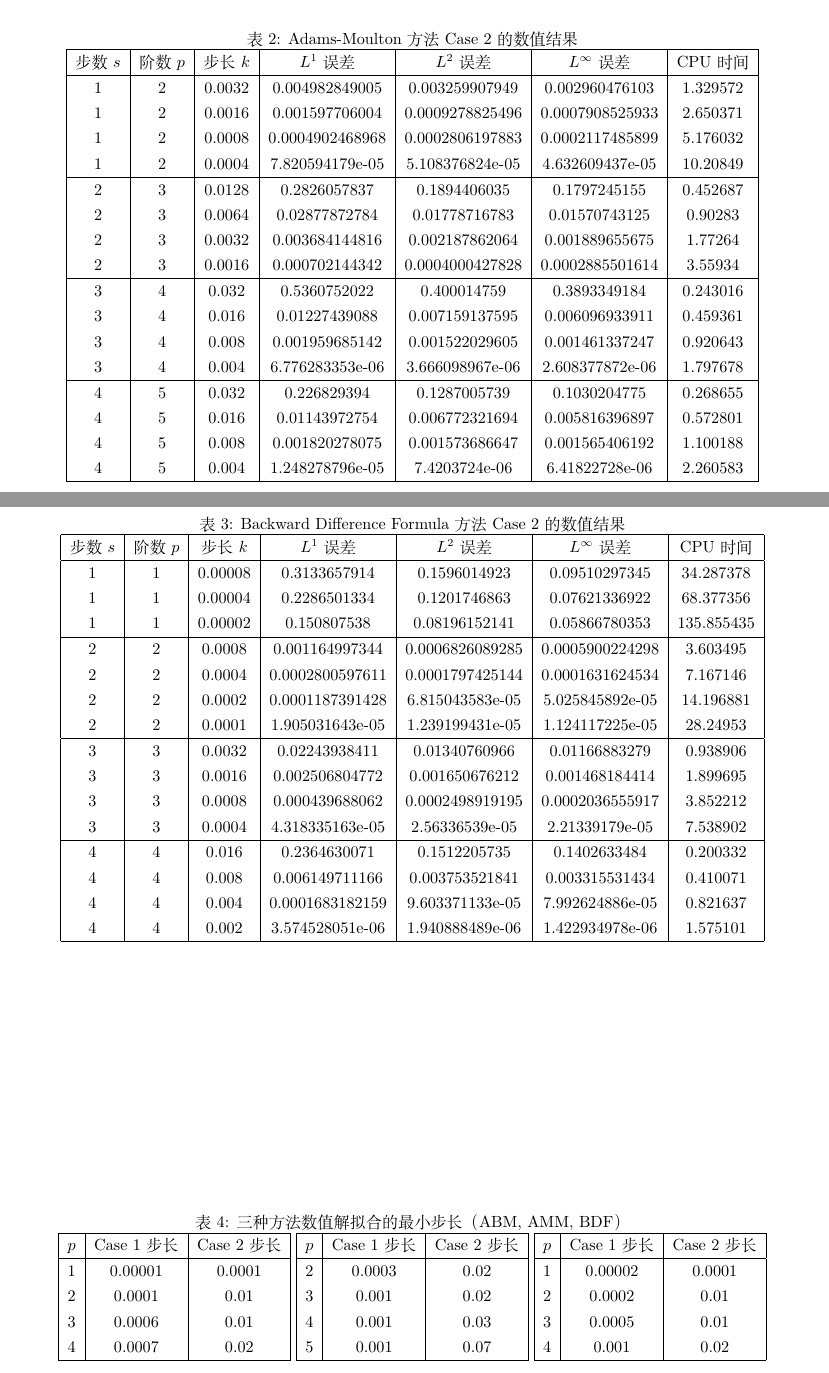
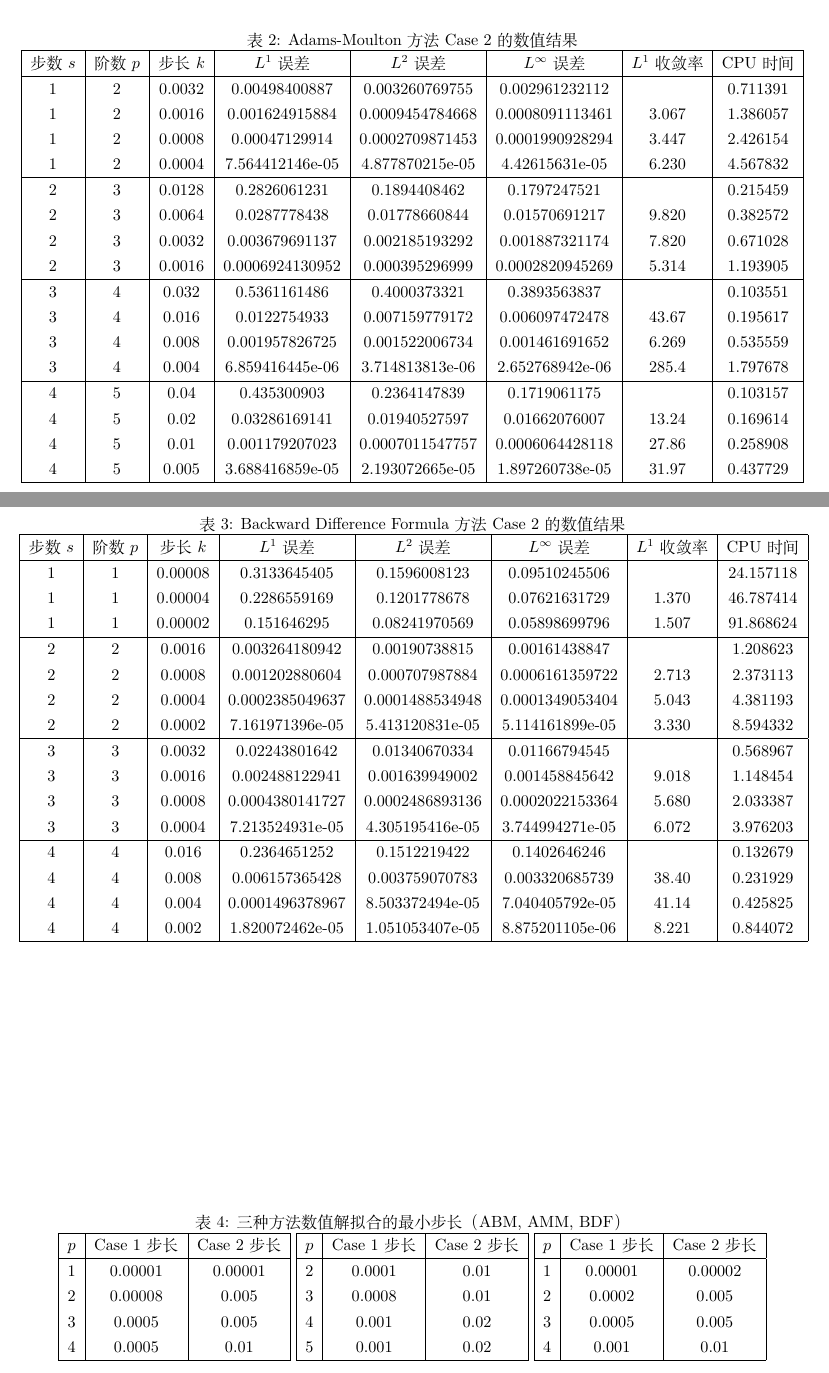
Before and after one commit to tqlorz/NumPDEs2026, a LaTeX document (Programming/Project3/doc/main.tex): two parts of pages 2 and 3 of 3, joined at a grey line, cut so that both start at the same text. Compiled offline with XeLaTeX.

Commit message:
add some contents to Project 3
catch some bugs

```diff
--- a/Programming/Project3/doc/main.tex
+++ b/Programming/Project3/doc/main.tex
@@ -94,29 +92,29 @@
 \begin{table}
     \centering
     \caption{Adams-Moulton 方法 Case 2 的数值结果}
-    \begin{tabular}{|c|c|c|c|c|c|c|}
+    \begin{tabular}{|c|c|c|c|c|c|c|c|}
         \hline
-        步数$s$ & 阶数$p$ & 步长$k$ & $L^1$ 误差  & $L^2$ 误差 & $L^\infty$ 误差 & CPU时间 \\
+        步数$s$ & 阶数$p$ & 步长$k$ & $L^1$ 误差  & $L^2$ 误差 & $L^\infty$ 误差 & $L^1$ 收敛率 & CPU时间 \\
         \hline
-        1 & 2 & 0.0032 & 0.004982849005 & 0.003259907949 & 0.002960476103 & 1.329572 \\
-        1 & 2 & 0.0016 & 0.001597706004 & 0.0009278825496 & 0.0007908525933 & 2.650371 \\
-        1 & 2 & 0.0008 & 0.0004902468968 & 0.0002806197883 & 0.0002117485899 & 5.176032 \\
-        1 & 2 & 0.0004 & 7.820594179e-05 & 5.108376824e-05 & 4.632609437e-05 & 10.20849 \\
+        1 & 2 & 0.0032 & 0.00498400887 & 0.003260769755 & 0.002961232112 & ~ & 0.711391 \\
+        1 & 2 & 0.0016 & 0.001624915884 & 0.0009454784668 & 0.0008091113461 & 3.067 & 1.386057 \\
+        1 & 2 & 0.0008 & 0.00047129914 & 0.0002709871453 & 0.0001990928294 & 3.447 & 2.426154 \\
+        1 & 2 & 0.0004 & 7.564412146e-05 & 4.877870215e-05 & 4.42615631e-05 & 6.230 & 4.567832 \\
         \hline
-        2 & 3 & 0.0128 & 0.2826057837 & 0.1894406035 & 0.1797245155 & 0.452687 \\
-        2 & 3 & 0.0064 & 0.02877872784 & 0.01778716783 & 0.01570743125 & 0.90283 \\
-        2 & 3 & 0.0032 & 0.003684144816 & 0.002187862064 & 0.001889655675 & 1.77264 \\
-        2 & 3 & 0.0016 & 0.000702144342 & 0.0004000427828 & 0.0002885501614 & 3.55934 \\
+        2 & 3 & 0.0128 & 0.2826061231 & 0.1894408462 & 0.1797247521 & ~ & 0.215459 \\
+        2 & 3 & 0.0064 & 0.0287778438 & 0.01778660844 & 0.01570691217 & 9.820 & 0.382572 \\
+        2 & 3 & 0.0032 & 0.003679691137 & 0.002185193292 & 0.001887321174 & 7.820 & 0.671028 \\
+        2 & 3 & 0.0016 & 0.0006924130952 & 0.000395296999 & 0.0002820945269 & 5.314 & 1.193905 \\
         \hline
-        3 & 4 & 0.032 & 0.5360752022 & 0.400014759 & 0.3893349184 & 0.243016 \\
-        3 & 4 & 0.016 & 0.01227439088 & 0.007159137595 & 0.006096933911 & 0.459361 \\
-        3 & 4 & 0.008 & 0.001959685142 & 0.001522029605 & 0.001461337247 & 0.920643 \\
-        3 & 4 & 0.004 & 6.776283353e-06 & 3.666098967e-06 & 2.608377872e-06 & 1.797678 \\
+        3 & 4 & 0.032 & 0.5361161486 & 0.4000373321 & 0.3893563837 & ~ & 0.103551 \\
+        3 & 4 & 0.016 & 0.0122754933 & 0.007159779172 & 0.006097472478 & 43.67 & 0.195617 \\
+        3 & 4 & 0.008 & 0.001957826725 & 0.001522006734 & 0.001461691652 & 6.269 & 0.535559 \\
+        3 & 4 & 0.004 & 6.859416445e-06 & 3.714813813e-06 & 2.652768942e-06 & 285.4 & 1.797678 \\
         \hline
-        4 & 5 & 0.032 & 0.226829394 & 0.1287005739 & 0.1030204775 & 0.268655 \\
-        4 & 5 & 0.016 & 0.01143972754 & 0.006772321694 & 0.005816396897 & 0.572801 \\
-        4 & 5 & 0.008 & 0.001820278075 & 0.001573686647 & 0.001565406192 & 1.100188 \\
-        4 & 5 & 0.004 & 1.248278796e-05 & 7.4203724e-06 & 6.41822728e-06 & 2.260583 \\
+        4 & 5 & 0.04 & 0.435300903 & 0.2364147839 & 0.1719061175 & ~ & 0.103157 \\
+        4 & 5 & 0.02 & 0.03286169141 & 0.01940527597 & 0.01662076007 & 13.24 & 0.169614 \\
+        4 & 5 & 0.01 & 0.001179207023 & 0.0007011547757 & 0.0006064428118 & 27.86 & 0.258908 \\
+        4 & 5 & 0.005 & 3.688416859e-05 & 2.193072665e-05 & 1.897260738e-05 & 31.97 & 0.437729 \\
         \hline
     \end{tabular}
 \end{table}
@@ -124,28 +122,28 @@
 \begin{table}
     \centering
     \caption{Backward Difference Formula 方法 Case 2 的数值结果}
-    \begin{tabular}{|c|c|c|c|c|c|c|}
+    \begin{tabular}{|c|c|c|c|c|c|c|c|}
         \hline
-        步数$s$ & 阶数$p$ & 步长$k$ & $L^1$ 误差  & $L^2$ 误差 & $L^\infty$ 误差 & CPU时间 \\
+        步数$s$ & 阶数$p$ & 步长$k$ & $L^1$ 误差  & $L^2$ 误差 & $L^\infty$ 误差 & $L^1$ 收敛率 & CPU时间 \\
         \hline
-        1 & 1 & 0.00008 & 0.3133657914 & 0.1596014923 & 0.09510297345 & 34.287378 \\
-        1 & 1 & 0.00004 & 0.2286501334 & 0.1201746863 & 0.07621336922 & 68.377356 \\
-        1 & 1 & 0.00002 & 0.150807538 & 0.08196152141 & 0.05866780353 & 135.855435 \\
+        1 & 1 & 0.00008 & 0.3133645405 & 0.1596008123 & 0.09510245506 & ~ & 24.157118 \\
+        1 & 1 & 0.00004 & 0.2286559169 & 0.1201778678 & 0.07621631729 & 1.370 & 46.787414 \\
+        1 & 1 & 0.00002 & 0.151646295 & 0.08241970569 & 0.05898699796 & 1.507 & 91.868624 \\
         \hline
-        2 & 2 & 0.0008 & 0.001164997344 & 0.0006826089285 & 0.0005900224298 & 3.603495 \\
-        2 & 2 & 0.0004 & 0.0002800597611 & 0.0001797425144 & 0.0001631624534 & 7.167146 \\
-        2 & 2 & 0.0002 & 0.0001187391428 & 6.815043583e-05 & 5.025845892e-05 & 14.196881 \\
-        2 & 2 & 0.0001 & 1.905031643e-05 & 1.239199431e-05 & 1.124117225e-05 & 28.24953 \\
+        2 & 2 & 0.0016 & 0.003264180942 & 0.00190738815 &  0.00161438847 & ~ & 1.208623 \\
+        2 & 2 & 0.0008 & 0.001202880604 & 0.000707987884 & 0.0006161359722 & 2.713 & 2.373113 \\
+        2 & 2 & 0.0004 & 0.0002385049637 & 0.0001488534948 & 0.0001349053404 & 5.043 & 4.381193 \\
+        2 & 2 & 0.0002 & 7.161971396e-05 & 5.413120831e-05 & 5.114161899e-05 & 3.330 & 8.594332 \\
         \hline
-        3 & 3 & 0.0032 & 0.02243938411 & 0.01340760966 & 0.01166883279 & 0.938906 \\
-        3 & 3 & 0.0016 & 0.002506804772 & 0.001650676212 & 0.001468184414 & 1.899695 \\
-        3 & 3 & 0.0008 & 0.000439688062 & 0.0002498919195 & 0.0002036555917 & 3.852212 \\
-        3 & 3 & 0.0004 & 4.318335163e-05 & 2.56336539e-05 & 2.21339179e-05 & 7.538902 \\
+        3 & 3 & 0.0032 & 0.02243801642 & 0.01340670334 & 0.01166794545 & ~ & 0.568967 \\
+        3 & 3 & 0.0016 & 0.002488122941 & 0.001639949002 & 0.001458845642 & 9.018 & 1.148454 \\
+        3 & 3 & 0.0008 & 0.0004380141727 & 0.0002486893136 & 0.0002022153364 & 5.680 & 2.033387 \\
+        3 & 3 & 0.0004 & 7.213524931e-05 & 4.305195416e-05 & 3.744994271e-05 & 6.072 & 3.976203 \\
         \hline
-        4 & 4 & 0.016 & 0.2364630071 & 0.1512205735 & 0.1402633484 & 0.200332 \\
-        4 & 4 & 0.008 & 0.006149711166 & 0.003753521841 & 0.003315531434 & 0.410071 \\
-        4 & 4 & 0.004 & 0.0001683182159 & 9.603371133e-05 & 7.992624886e-05 & 0.821637 \\
-        4 & 4 & 0.002 & 3.574528051e-06 & 1.940888489e-06 & 1.422934978e-06 & 1.575101 \\
+        4 & 4 & 0.016 & 0.2364651252 & 0.1512219422 & 0.1402646246 & ~ & 0.132679 \\
+        4 & 4 & 0.008 & 0.006157365428 & 0.003759070783 & 0.003320685739 & 38.40 & 0.231929 \\
+        4 & 4 & 0.004 & 0.0001496378967 & 8.503372494e-05 & 7.040405792e-05 & 41.14 & 0.425825 \\
+        4 & 4 & 0.002 & 1.820072462e-05 & 1.051053407e-05 & 8.875201105e-06 & 8.221 & 0.844072 \\
         \hline
     \end{tabular}
 \end{table}
@@ -157,30 +155,30 @@
         \hline
         $p$ & Case 1 步长 & Case 2 步长 \\
         \hline
-        1 & 0.00001 & 0.0001 \\
-        2 & 0.0001 & 0.01 \\
-        3 & 0.0006 & 0.01 \\
-        4 & 0.0007 & 0.02 \\
+        1 & 0.00001 & 0.00001 \\
+        2 & 0.00008 & 0.005 \\
+        3 & 0.0005 & 0.005 \\
+        4 & 0.0005 & 0.01 \\
         \hline
     \end{tabular}
     \begin{tabular}{|c|c|c|}
         \hline
         $p$ & Case 1 步长 & Case 2 步长 \\
         \hline
-        2 & 0.0003 & 0.02 \\
-        3 & 0.001 & 0.02 \\
-        4 & 0.001 & 0.03 \\
-        5 & 0.001 & 0.07 \\
+        2 & 0.0001 & 0.01 \\
+        3 & 0.0008 & 0.01 \\
+        4 & 0.001 & 0.02 \\
+        5 & 0.001 & 0.02 \\
         \hline
     \end{tabular}
     \begin{tabular}{|c|c|c|}
         \hline
         $p$ & Case 1 步长 & Case 2 步长 \\
         \hline
-        1 & 0.00002 & 0.0001 \\
-        2 & 0.0002 & 0.01 \\
-        3 & 0.0005 & 0.01 \\
-        4 & 0.001 & 0.02 \\
+        1 & 0.00001 & 0.00002 \\
+        2 & 0.0002 & 0.005 \\
+        3 & 0.0005 & 0.005 \\
+        4 & 0.001 & 0.01 \\
         \hline
     \end{tabular}
 \end{table}
```
Also changed, not shown: Programming/Project3/doc/main.tex (50 more changed lines), 4 other files.
